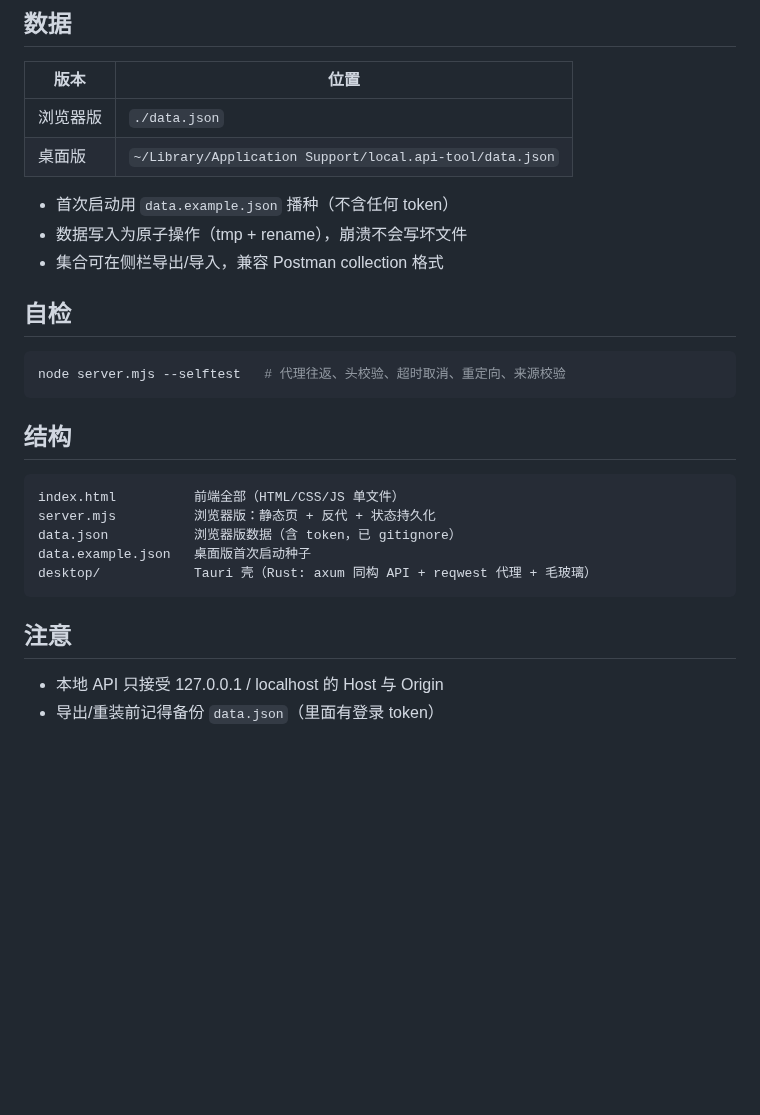
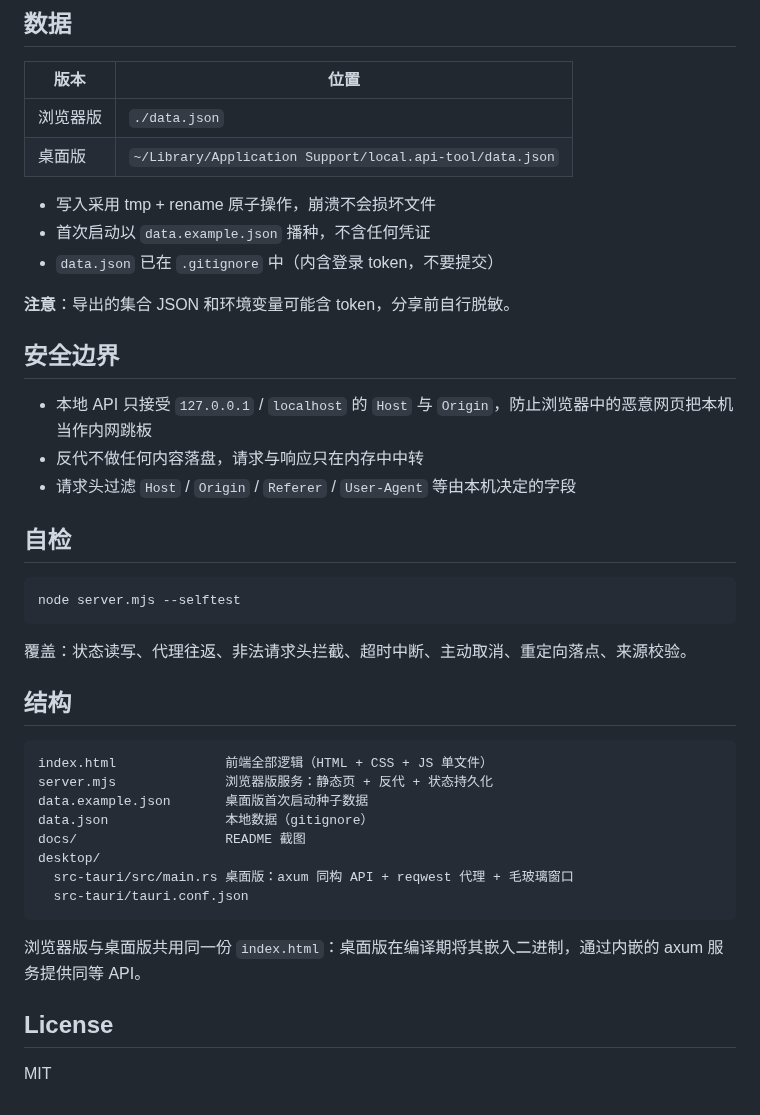
Before and after one commit to zhou0928/api-tool, a Markdown page: README.md, the part around one of its changes. Rendered like a GitHub page; blank space fills up the shorter version.

````diff
--- a/README.md
+++ b/README.md
@@ -19,27 +87,41 @@
 | 浏览器版 | `./data.json` |
 | 桌面版 | `~/Library/Application Support/local.api-tool/data.json` |
 
-- 首次启动用 `data.example.json` 播种（不含任何 token）
-- 数据写入为原子操作（tmp + rename），崩溃不会写坏文件
-- 集合可在侧栏导出/导入，兼容 Postman collection 格式
+- 写入采用 tmp + rename 原子操作，崩溃不会损坏文件
+- 首次启动以 `data.example.json` 播种，不含任何凭证
+- `data.json` 已在 `.gitignore` 中（内含登录 token，不要提交）
+
+**注意**：导出的集合 JSON 和环境变量可能含 token，分享前自行脱敏。
+
+## 安全边界
+
+- 本地 API 只接受 `127.0.0.1` / `localhost` 的 `Host` 与 `Origin`，防止浏览器中的恶意网页把本机当作内网跳板
+- 反代不做任何内容落盘，请求与响应只在内存中中转
+- 请求头过滤 `Host` / `Origin` / `Referer` / `User-Agent` 等由本机决定的字段
 
 ## 自检
 
 ```bash
-node server.mjs --selftest   # 代理往返、头校验、超时取消、重定向、来源校验
+node server.mjs --selftest
 ```
+
+覆盖：状态读写、代理往返、非法请求头拦截、超时中断、主动取消、重定向落点、来源校验。
 
 ## 结构
 
 ```
-index.html          前端全部（HTML/CSS/JS 单文件）
-server.mjs          浏览器版：静态页 + 反代 + 状态持久化
-data.json           浏览器版数据（含 token，已 gitignore）
-data.example.json   桌面版首次启动种子
-desktop/            Tauri 壳（Rust: axum 同构 API + reqwest 代理 + 毛玻璃）
+index.html              前端全部逻辑（HTML + CSS + JS 单文件）
+server.mjs              浏览器版服务：静态页 + 反代 + 状态持久化
+data.example.json       桌面版首次启动种子数据
+data.json               本地数据（gitignore）
+docs/                   README 截图
+desktop/
+  src-tauri/src/main.rs 桌面版：axum 同构 API + reqwest 代理 + 毛玻璃窗口
+  src-tauri/tauri.conf.json
 ```
 
-## 注意
+浏览器版与桌面版共用同一份 `index.html`：桌面版在编译期将其嵌入二进制，通过内嵌的 axum 服务提供同等 API。
 
-- 本地 API 只接受 127.0.0.1 / localhost 的 Host 与 Origin
-- 导出/重装前记得备份 `data.json`（里面有登录 token）
+## License
+
+MIT
````
Also changed, not shown: other parts of README.md (+77 -9 lines), docs/screenshot-dark.png (added), docs/screenshot-light.png (added), 2 other files.
